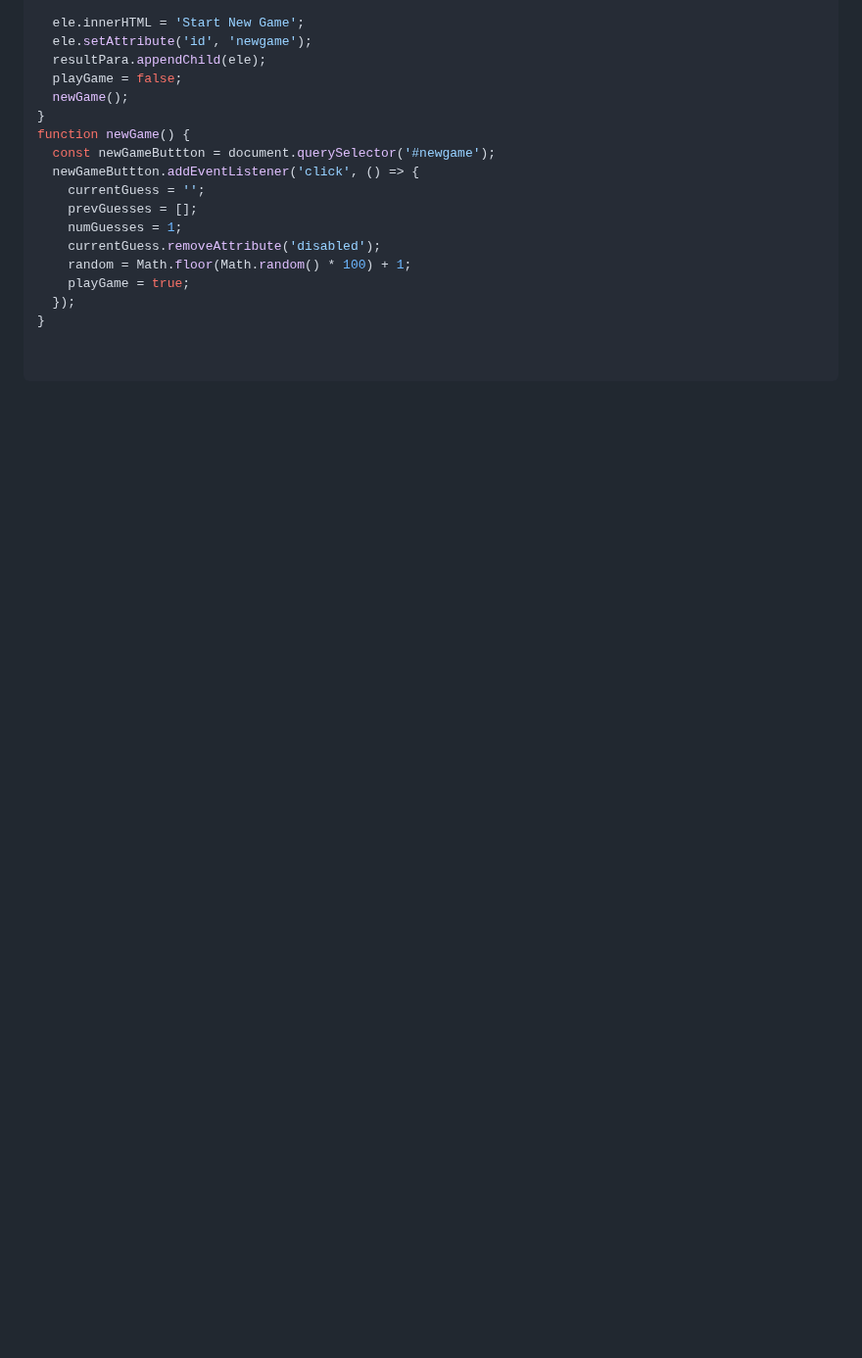
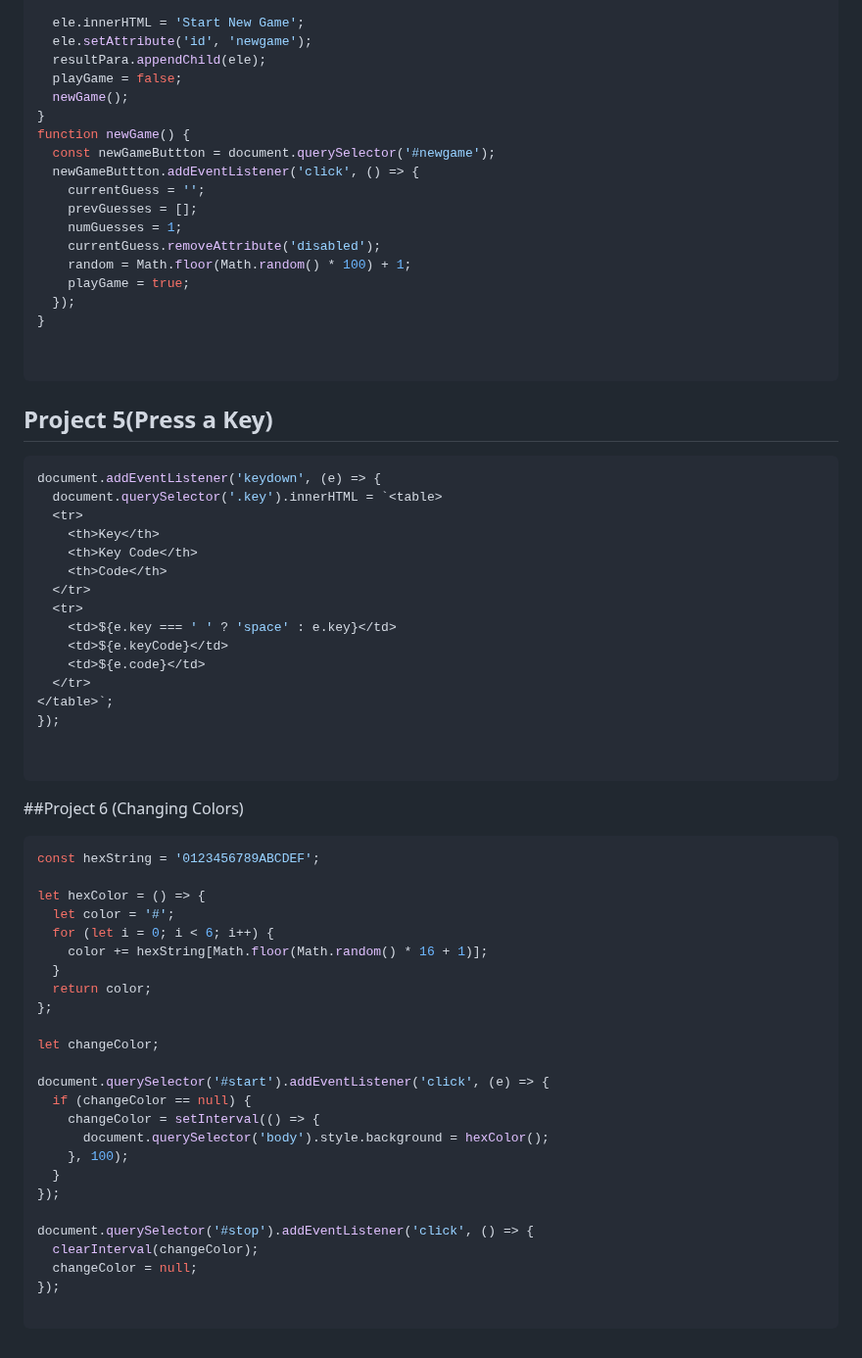
Before and after one commit to keshavsharma54126/JavascriptRefresher, a Markdown page: dom/domProjects.md, the part around the change. Shown at 98% size. Drawn GitHub-style; blank space fills up the shorter version.

Commit message:
events and dom projects

````diff
--- a/dom/domProjects.md
+++ b/dom/domProjects.md
@@ -155,3 +155,53 @@ function newGame() {
 
 
 ```
+## Project 5(Press a Key)
+
+```Javascript
+document.addEventListener('keydown', (e) => {
+  document.querySelector('.key').innerHTML = `<table>
+  <tr>
+    <th>Key</th>
+    <th>Key Code</th>
+    <th>Code</th>
+  </tr>
+  <tr>
+    <td>${e.key === ' ' ? 'space' : e.key}</td>
+    <td>${e.keyCode}</td>
+    <td>${e.code}</td>
+  </tr>
+</table>`;
+});
+
+
+```
+
+##Project 6 (Changing Colors)
+
+```Javascript
+const hexString = '0123456789ABCDEF';
+
+let hexColor = () => {
+  let color = '#';
+  for (let i = 0; i < 6; i++) {
+    color += hexString[Math.floor(Math.random() * 16 + 1)];
+  }
+  return color;
+};
+
+let changeColor;
+
+document.querySelector('#start').addEventListener('click', (e) => {
+  if (changeColor == null) {
+    changeColor = setInterval(() => {
+      document.querySelector('body').style.background = hexColor();
+    }, 100);
+  }
+});
+
+document.querySelector('#stop').addEventListener('click', () => {
+  clearInterval(changeColor);
+  changeColor = null;
+});
+
+```
````
